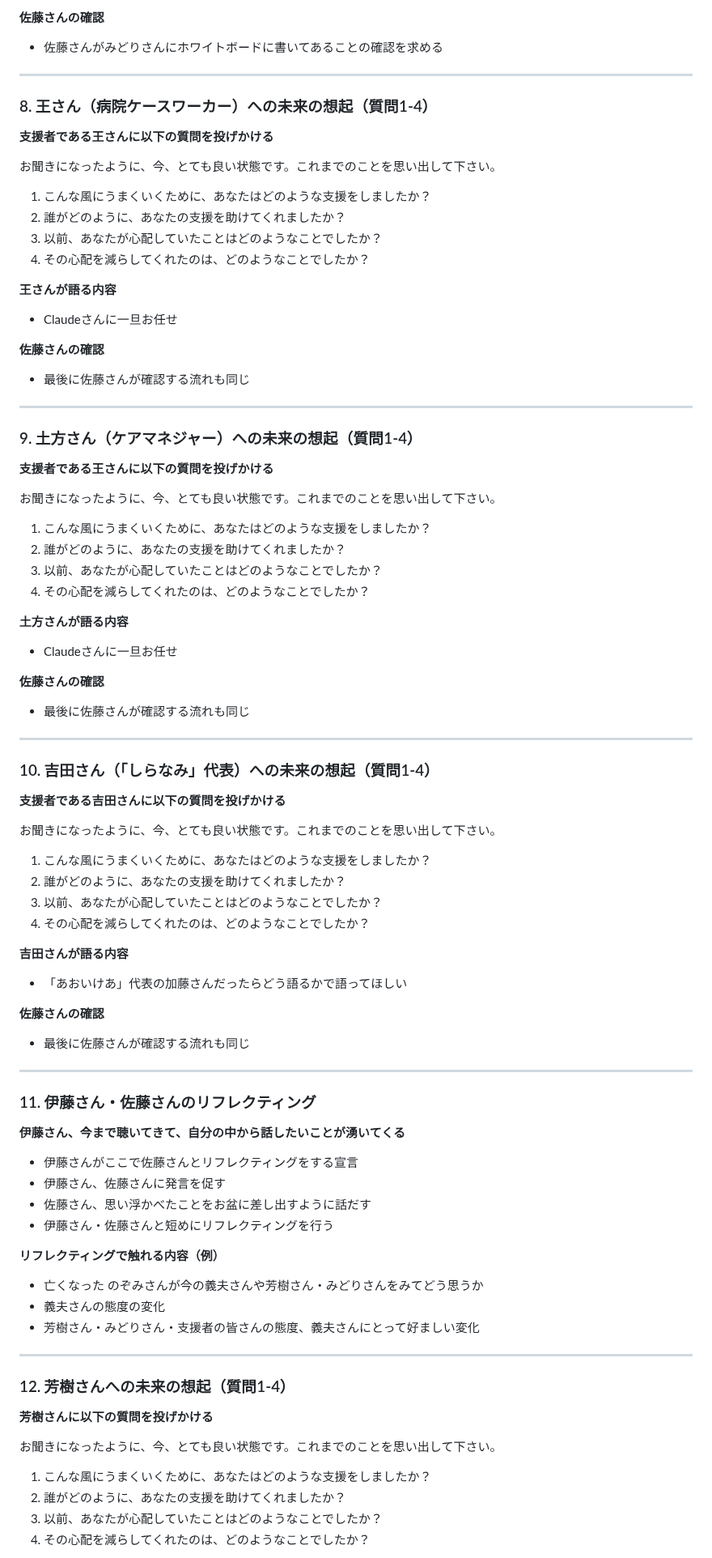
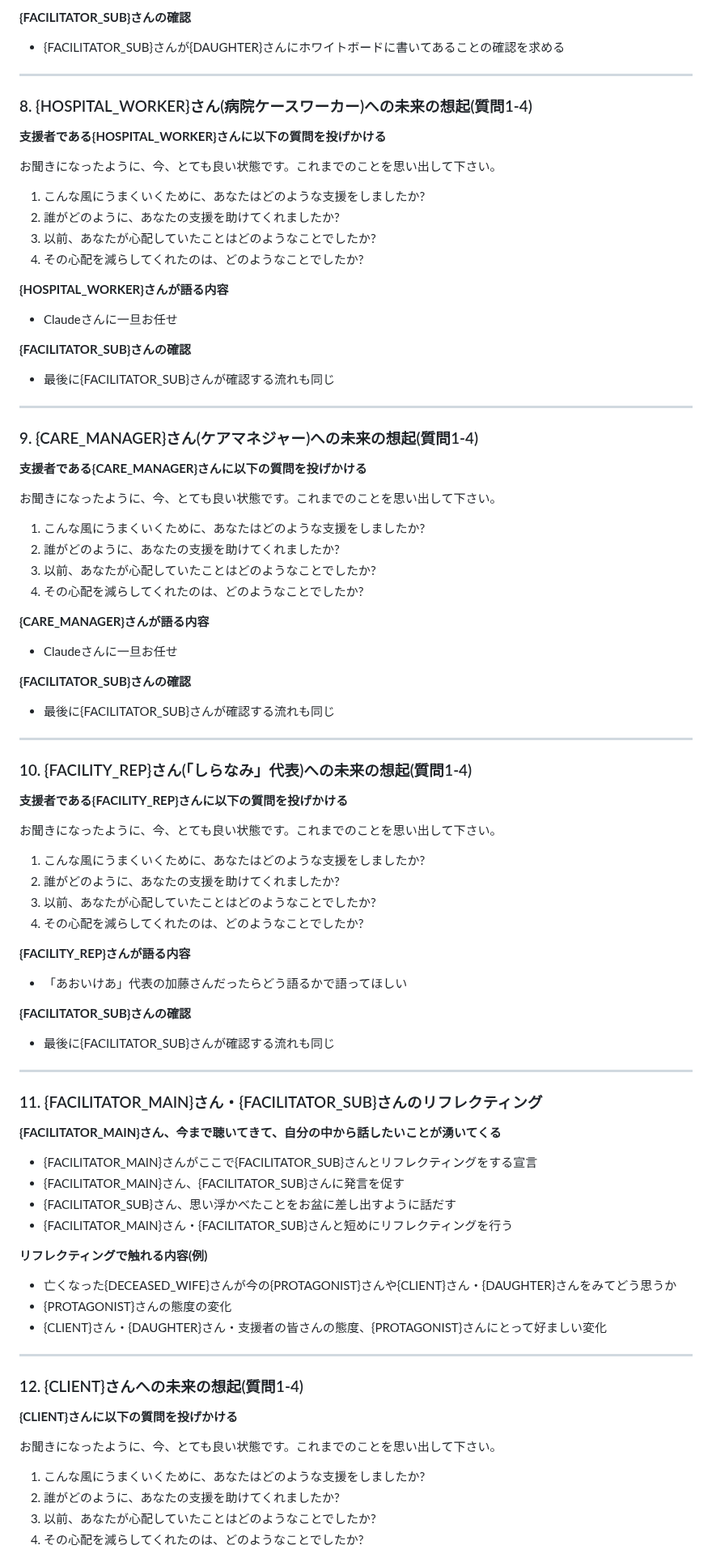
Before and after one commit to warumonogakari/warumono, a Markdown page: prompts/prompt_AnticipationDialogue_cognitiveDecline.md, the part around one of its changes. Shown at 81% size. Rendered like a GitHub page.

```diff
--- a/prompts/prompt_AnticipationDialogue_cognitiveDecline.md
+++ b/prompts/prompt_AnticipationDialogue_cognitiveDecline.md
@@ -212,89 +238,89 @@ https://note.com/yuichi___/n/n31b36d08c555
 
-**佐藤さんの確認**
-- 佐藤さんがみどりさんにホワイトボードに書いてあることの確認を求める
+**{FACILITATOR_SUB}さんの確認**
+- {FACILITATOR_SUB}さんが{DAUGHTER}さんにホワイトボードに書いてあることの確認を求める
 
 ---
 
-### 8. 王さん（病院ケースワーカー）への未来の想起（質問1-4）
+### 8. {HOSPITAL_WORKER}さん(病院ケースワーカー)への未来の想起(質問1-4)
 
-**支援者である王さんに以下の質問を投げかける**
+**支援者である{HOSPITAL_WORKER}さんに以下の質問を投げかける**
 
 お聞きになったように、今、とても良い状態です。これまでのことを思い出して下さい。
 
-1. こんな風にうまくいくために、あなたはどのような支援をしましたか？
-2. 誰がどのように、あなたの支援を助けてくれましたか？
-3. 以前、あなたが心配していたことはどのようなことでしたか？
-4. その心配を減らしてくれたのは、どのようなことでしたか？
+1. こんな風にうまくいくために、あなたはどのような支援をしましたか?
+2. 誰がどのように、あなたの支援を助けてくれましたか?
+3. 以前、あなたが心配していたことはどのようなことでしたか?
+4. その心配を減らしてくれたのは、どのようなことでしたか?
 
-**王さんが語る内容**
+**{HOSPITAL_WORKER}さんが語る内容**
 - Claudeさんに一旦お任せ
 
-**佐藤さんの確認**
-- 最後に佐藤さんが確認する流れも同じ
+**{FACILITATOR_SUB}さんの確認**
+- 最後に{FACILITATOR_SUB}さんが確認する流れも同じ
 
 ---
 
-### 9. 土方さん（ケアマネジャー）への未来の想起（質問1-4）
+### 9. {CARE_MANAGER}さん(ケアマネジャー)への未来の想起(質問1-4)
 
-**支援者である王さんに以下の質問を投げかける**
+**支援者である{CARE_MANAGER}さんに以下の質問を投げかける**
 
 お聞きになったように、今、とても良い状態です。これまでのことを思い出して下さい。
 
-1. こんな風にうまくいくために、あなたはどのような支援をしましたか？
-2. 誰がどのように、あなたの支援を助けてくれましたか？
-3. 以前、あなたが心配していたことはどのようなことでしたか？
-4. その心配を減らしてくれたのは、どのようなことでしたか？
+1. こんな風にうまくいくために、あなたはどのような支援をしましたか?
+2. 誰がどのように、あなたの支援を助けてくれましたか?
+3. 以前、あなたが心配していたことはどのようなことでしたか?
+4. その心配を減らしてくれたのは、どのようなことでしたか?
 
-**土方さんが語る内容**
+**{CARE_MANAGER}さんが語る内容**
 - Claudeさんに一旦お任せ
 
-**佐藤さんの確認**
-- 最後に佐藤さんが確認する流れも同じ
+**{FACILITATOR_SUB}さんの確認**
+- 最後に{FACILITATOR_SUB}さんが確認する流れも同じ
 
 ---
 
-### 10. 吉田さん（「しらなみ」代表）への未来の想起（質問1-4）
+### 10. {FACILITY_REP}さん(「しらなみ」代表)への未来の想起(質問1-4)
 
-**支援者である吉田さんに以下の質問を投げかける**
+**支援者である{FACILITY_REP}さんに以下の質問を投げかける**
 
 お聞きになったように、今、とても良い状態です。これまでのことを思い出して下さい。
 
-1. こんな風にうまくいくために、あなたはどのような支援をしましたか？
-2. 誰がどのように、あなたの支援を助けてくれましたか？
-3. 以前、あなたが心配していたことはどのようなことでしたか？
-4. その心配を減らしてくれたのは、どのようなことでしたか？
+1. こんな風にうまくいくために、あなたはどのような支援をしましたか?
+2. 誰がどのように、あなたの支援を助けてくれましたか?
+3. 以前、あなたが心配していたことはどのようなことでしたか?
+4. その心配を減らしてくれたのは、どのようなことでしたか?
 
-**吉田さんが語る内容**
+**{FACILITY_REP}さんが語る内容**
 - 「あおいけあ」代表の加藤さんだったらどう語るかで語ってほしい
 
-**佐藤さんの確認**
-- 最後に佐藤さんが確認する流れも同じ
+**{FACILITATOR_SUB}さんの確認**
+- 最後に{FACILITATOR_SUB}さんが確認する流れも同じ
 
 ---
 
-### 11. 伊藤さん・佐藤さんのリフレクティング
+### 11. {FACILITATOR_MAIN}さん・{FACILITATOR_SUB}さんのリフレクティング
 
-**伊藤さん、今まで聴いてきて、自分の中から話したいことが湧いてくる**
-- 伊藤さんがここで佐藤さんとリフレクティングをする宣言
-- 伊藤さん、佐藤さんに発言を促す
-- 佐藤さん、思い浮かべたことをお盆に差し出すように話だす
-- 伊藤さん・佐藤さんと短めにリフレクティングを行う
+**{FACILITATOR_MAIN}さん、今まで聴いてきて、自分の中から話したいことが湧いてくる**
+- {FACILITATOR_MAIN}さんがここで{FACILITATOR_SUB}さんとリフレクティングをする宣言
+- {FACILITATOR_MAIN}さん、{FACILITATOR_SUB}さんに発言を促す
+- {FACILITATOR_SUB}さん、思い浮かべたことをお盆に差し出すように話だす
+- {FACILITATOR_MAIN}さん・{FACILITATOR_SUB}さんと短めにリフレクティングを行う
 
-**リフレクティングで触れる内容（例）**
-- 亡くなった のぞみさんが今の義夫さんや芳樹さん・みどりさんをみてどう思うか
-- 義夫さんの態度の変化
-- 芳樹さん・みどりさん・支援者の皆さんの態度、義夫さんにとって好ましい変化
+**リフレクティングで触れる内容(例)**
+- 亡くなった{DECEASED_WIFE}さんが今の{PROTAGONIST}さんや{CLIENT}さん・{DAUGHTER}さんをみてどう思うか
+- {PROTAGONIST}さんの態度の変化
+- {CLIENT}さん・{DAUGHTER}さん・支援者の皆さんの態度、{PROTAGONIST}さんにとって好ましい変化
 
 ---
 
-### 12. 芳樹さんへの未来の想起（質問1-4）
+### 12. {CLIENT}さんへの未来の想起(質問1-4)
 
-**芳樹さんに以下の質問を投げかける**
+**{CLIENT}さんに以下の質問を投げかける**
 
 お聞きになったように、今、とても良い状態です。これまでのことを思い出して下さい。
 
-1. こんな風にうまくいくために、あなたはどのような支援をしましたか？
-2. 誰がどのように、あなたの支援を助けてくれましたか？
-3. 以前、あなたが心配していたことはどのようなことでしたか？
-4. その心配を減らしてくれたのは、どのようなことでしたか？
+1. こんな風にうまくいくために、あなたはどのような支援をしましたか?
+2. 誰がどのように、あなたの支援を助けてくれましたか?
+3. 以前、あなたが心配していたことはどのようなことでしたか?
+4. その心配を減らしてくれたのは、どのようなことでしたか?
 
```
Also changed, not shown: other parts of prompts/prompt_AnticipationDialogue_cognitiveDecline.md (+161 -124 lines).
